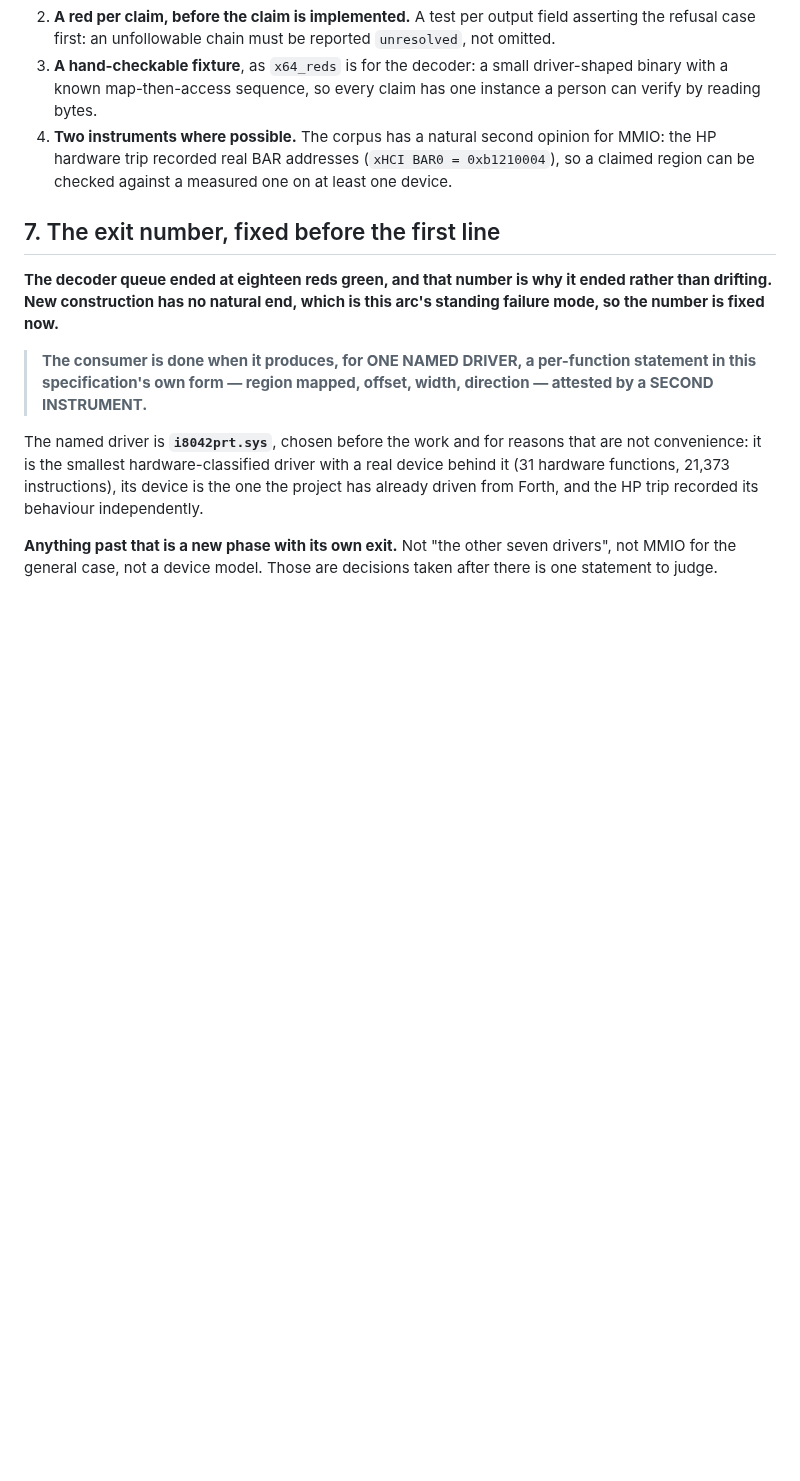
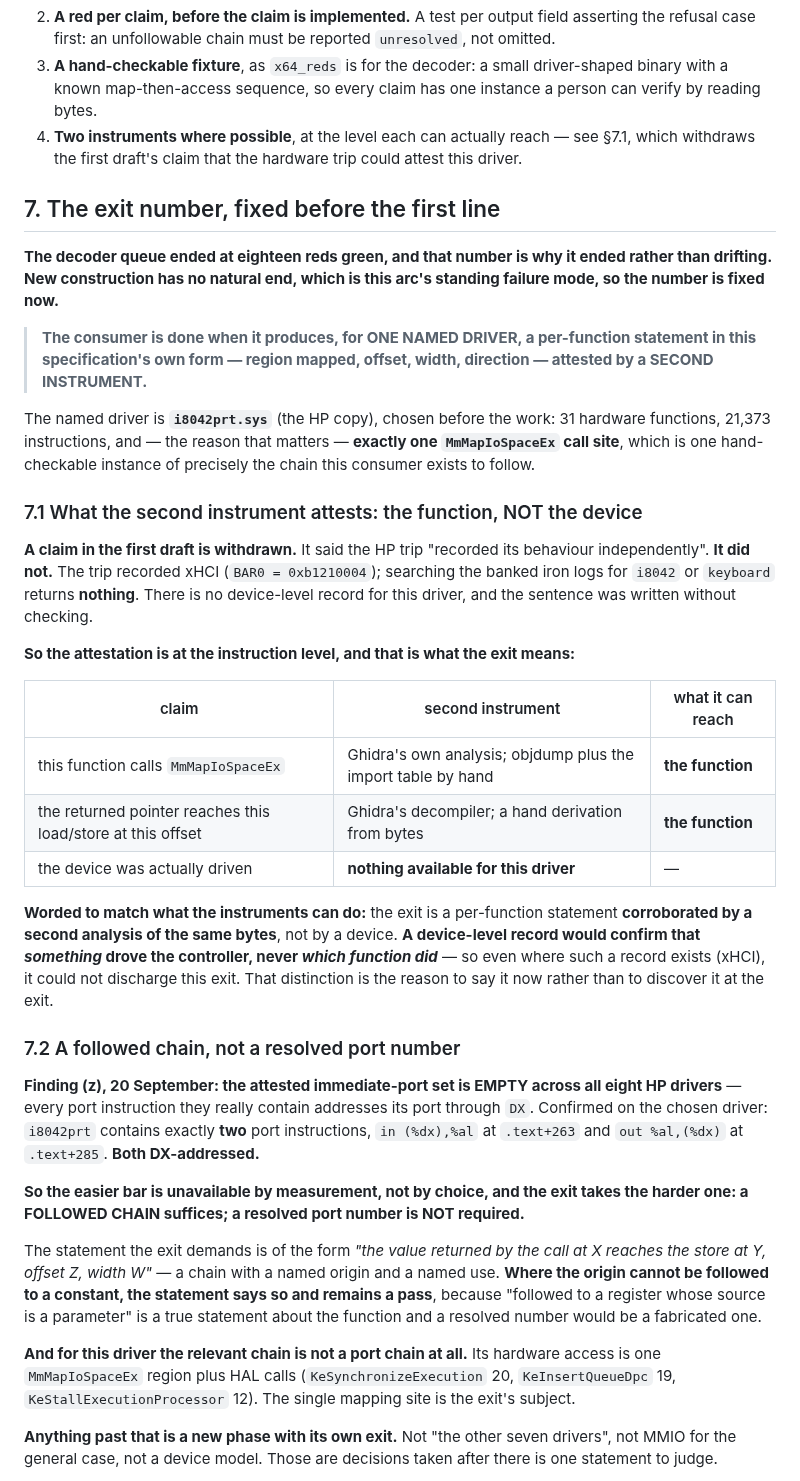
Before and after one commit to jeweledtech/bare-metal-forth, a Markdown page: docs/evidence/consumer-spec-2026-09-21.md, the part around the change. Drawn GitHub-style; blank space fills up the shorter version.

Commit message:
evidence: what the second instrument can reach, and which bar the exit takes
Two questions answered before the first line, and the first one caught another
claim of mine that had not been checked.

The specification said the hardware trip recorded the chosen driver's
behaviour independently. It did not. The trip recorded the USB controller's
base address; searching the banked iron logs for that driver or its device
returns nothing. The claim is withdrawn.

So the attestation is at the instruction level and the exit is worded to
match: a per-function statement corroborated by a second analysis of the same
bytes, not by a device. A device-level record would confirm that something
drove the controller, never which function did it, so even where such a record
exists it could not discharge this exit. Saying that now is cheaper than
discovering it at the exit.

The second question has a measured answer. The attested immediate-port set is
empty across all eight drivers, and the chosen driver contains exactly two
port instructions, both addressing their port through a register. The easier
bar is unavailable by measurement rather than by choice, so the exit takes the
harder one: a followed chain suffices and a resolved port number is not
required. Where an origin cannot be followed to a constant the statement says
so and still passes, because a chain followed to a parameter is true about the
function while a resolved number would be fabricated.

And for this driver the relevant chain is not a port chain at all. It has
exactly one mapping call site, which is one hand-checkable instance of the
chain the consumer exists to follow, and that site is the exit's subject.

```diff
--- a/docs/evidence/consumer-spec-2026-09-21.md
+++ b/docs/evidence/consumer-spec-2026-09-21.md
@@ -149,10 +149,9 @@ Four substitutes, each borrowed from something that worked:
 3. **A hand-checkable fixture**, as `x64_reds` is for the decoder: a
    small driver-shaped binary with a known map-then-access sequence, so
    every claim has one instance a person can verify by reading bytes.
-4. **Two instruments where possible.** The corpus has a natural second
-   opinion for MMIO: the HP hardware trip recorded real BAR addresses
-   (`xHCI BAR0 = 0xb1210004`), so a claimed region can be checked
-   against a measured one on at least one device.
+4. **Two instruments where possible**, at the level each can actually
+   reach — see §7.1, which withdraws the first draft's claim that the
+   hardware trip could attest this driver.
 
 ## 7. The exit number, fixed before the first line
 
@@ -165,11 +164,63 @@ now.**
 > per-function statement in this specification's own form — region
 > mapped, offset, width, direction — attested by a SECOND INSTRUMENT.**
 
-The named driver is **`i8042prt.sys`**, chosen before the work and for
-reasons that are not convenience: it is the smallest hardware-classified
-driver with a real device behind it (31 hardware functions, 21,373
-instructions), its device is the one the project has already driven
-from Forth, and the HP trip recorded its behaviour independently.
+The named driver is **`i8042prt.sys`** (the HP copy), chosen before the
+work: 31 hardware functions, 21,373 instructions, and — the reason that
+matters — **exactly one `MmMapIoSpaceEx` call site**, which is one
+hand-checkable instance of precisely the chain this consumer exists to
+follow.
+
+### 7.1 What the second instrument attests: the function, NOT the device
+
+**A claim in the first draft is withdrawn.** It said the HP trip
+"recorded its behaviour independently". **It did not.** The trip
+recorded xHCI (`BAR0 = 0xb1210004`); searching the banked iron logs for
+`i8042` or `keyboard` returns **nothing**. There is no device-level
+record for this driver, and the sentence was written without checking.
+
+**So the attestation is at the instruction level, and that is what the
+exit means:**
+
+| claim | second instrument | what it can reach |
+|---|---|---|
+| this function calls `MmMapIoSpaceEx` | Ghidra's own analysis; objdump plus the import table by hand | **the function** |
+| the returned pointer reaches this load/store at this offset | Ghidra's decompiler; a hand derivation from bytes | **the function** |
+| the device was actually driven | **nothing available for this driver** | — |
+
+**Worded to match what the instruments can do:** the exit is a
+per-function statement **corroborated by a second analysis of the same
+bytes**, not by a device. **A device-level record would confirm that
+*something* drove the controller, never *which function did*** — so
+even where such a record exists (xHCI), it could not discharge this
+exit. That distinction is the reason to say it now rather than to
+discover it at the exit.
+
+### 7.2 A followed chain, not a resolved port number
+
+**Finding (z), 20 September: the attested immediate-port set is EMPTY
+across all eight HP drivers** — every port instruction they really
+contain addresses its port through `DX`. Confirmed on the chosen
+driver: `i8042prt` contains exactly **two** port instructions, `in
+(%dx),%al` at `.text+263` and `out %al,(%dx)` at `.text+285`. **Both
+DX-addressed.**
+
+**So the easier bar is unavailable by measurement, not by choice, and
+the exit takes the harder one: a FOLLOWED CHAIN suffices; a resolved
+port number is NOT required.**
+
+The statement the exit demands is of the form *"the value returned by
+the call at X reaches the store at Y, offset Z, width W"* — a chain
+with a named origin and a named use. **Where the origin cannot be
+followed to a constant, the statement says so and remains a pass**,
+because "followed to a register whose source is a parameter" is a true
+statement about the function and a resolved number would be a
+fabricated one.
+
+**And for this driver the relevant chain is not a port chain at all.**
+Its hardware access is one `MmMapIoSpaceEx` region plus HAL calls
+(`KeSynchronizeExecution` 20, `KeInsertQueueDpc` 19,
+`KeStallExecutionProcessor` 12). The single mapping site is the exit's
+subject.
 
 **Anything past that is a new phase with its own exit.** Not "the other
 seven drivers", not MMIO for the general case, not a device model.
```
